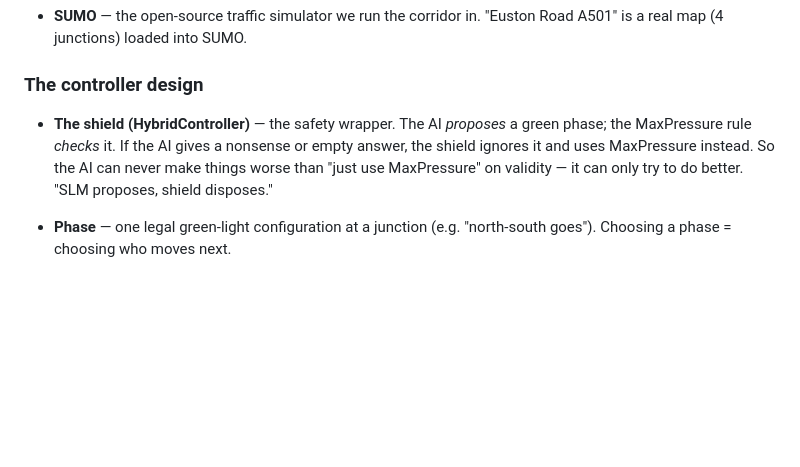
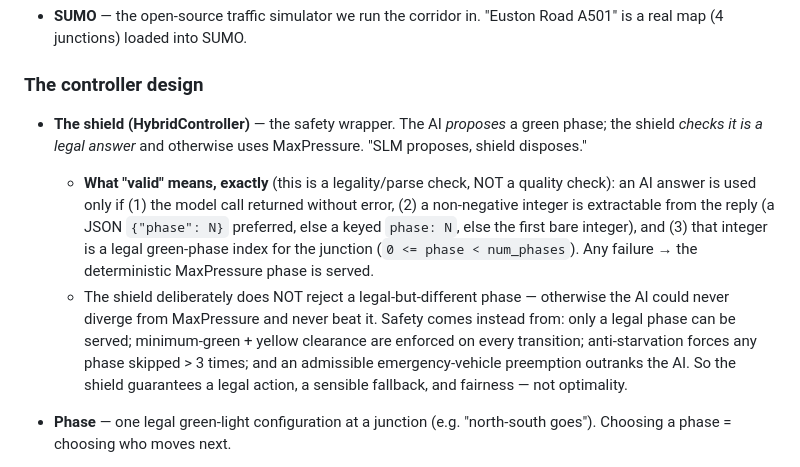
Before and after one commit to ebenezer-isaac/edge-traffic-negotiator, a Markdown page: REPORT.md, the part around the change. Rendered like a GitHub page; blank space fills up the shorter version.

Commit message:
docs: replace vague "valid answer" with the exact 3-part validity criteria
Supervisor-proofing: define precisely when an AI answer is used vs rejected -- (1) the
model call returned without error, (2) a non-negative integer is extractable (JSON
{"phase":N} > keyed phase:N > first bare int), (3) it is a legal green-phase index
(0<=phase<num_phases). Make explicit that validity is a LEGALITY/parse check, NOT a
quality check (the shield never rejects a legal-but-different phase, by design), and
that safety comes from legal-phase-only + enforced min-green/yellow + anti-starvation
(max_skip=3) + EV-preemption precedence, not from judging the AI's choice.

```diff
--- a/REPORT.md
+++ b/REPORT.md
@@ -48,10 +48,20 @@ force a win, we are trying to measure the truth.
 ### The controller design
 
 - **The shield (HybridController)** — the safety wrapper. The AI *proposes* a green
-  phase; the MaxPressure rule *checks* it. If the AI gives a nonsense or empty answer,
-  the shield ignores it and uses MaxPressure instead. So the AI can never make things
-  worse than "just use MaxPressure" on validity — it can only try to do better. "SLM
+  phase; the shield *checks it is a legal answer* and otherwise uses MaxPressure. "SLM
   proposes, shield disposes."
+  - **What "valid" means, exactly** (this is a legality/parse check, NOT a quality
+    check): an AI answer is used only if (1) the model call returned without error,
+    (2) a non-negative integer is extractable from the reply (a JSON `{"phase": N}`
+    preferred, else a keyed `phase: N`, else the first bare integer), and (3) that
+    integer is a legal green-phase index for the junction (`0 <= phase < num_phases`).
+    Any failure → the deterministic MaxPressure phase is served.
+  - The shield deliberately does NOT reject a legal-but-different phase — otherwise the
+    AI could never diverge from MaxPressure and never beat it. Safety comes instead
+    from: only a legal phase can be served; minimum-green + yellow clearance are enforced
+    on every transition; anti-starvation forces any phase skipped > 3 times; and an
+    admissible emergency-vehicle preemption outranks the AI. So the shield guarantees a
+    legal action, a sensible fallback, and fairness — not optimality.
 
 - **Phase** — one legal green-light configuration at a junction (e.g. "north-south
   goes"). Choosing a phase = choosing who moves next.
```
Also changed, not shown: DEFENSE-NOTES.md (+5 -1 lines).
